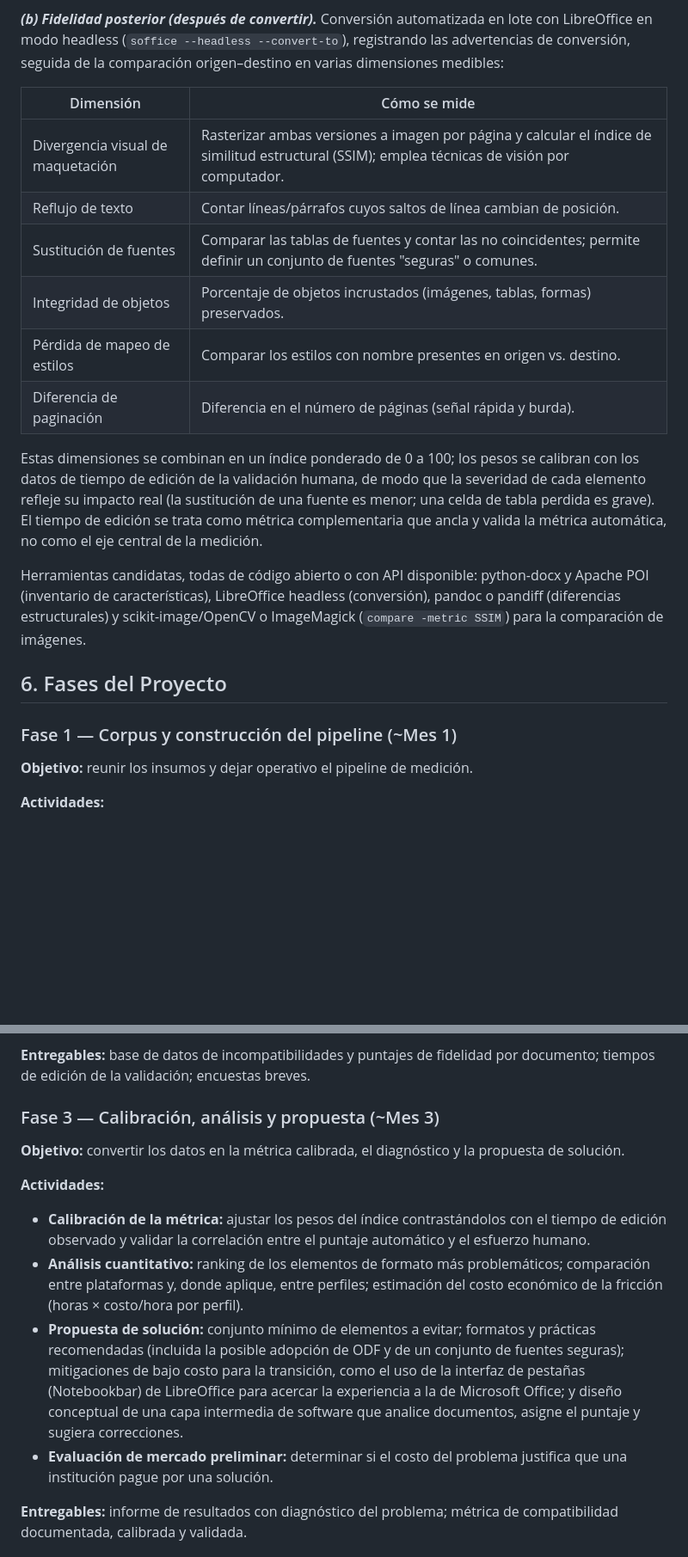
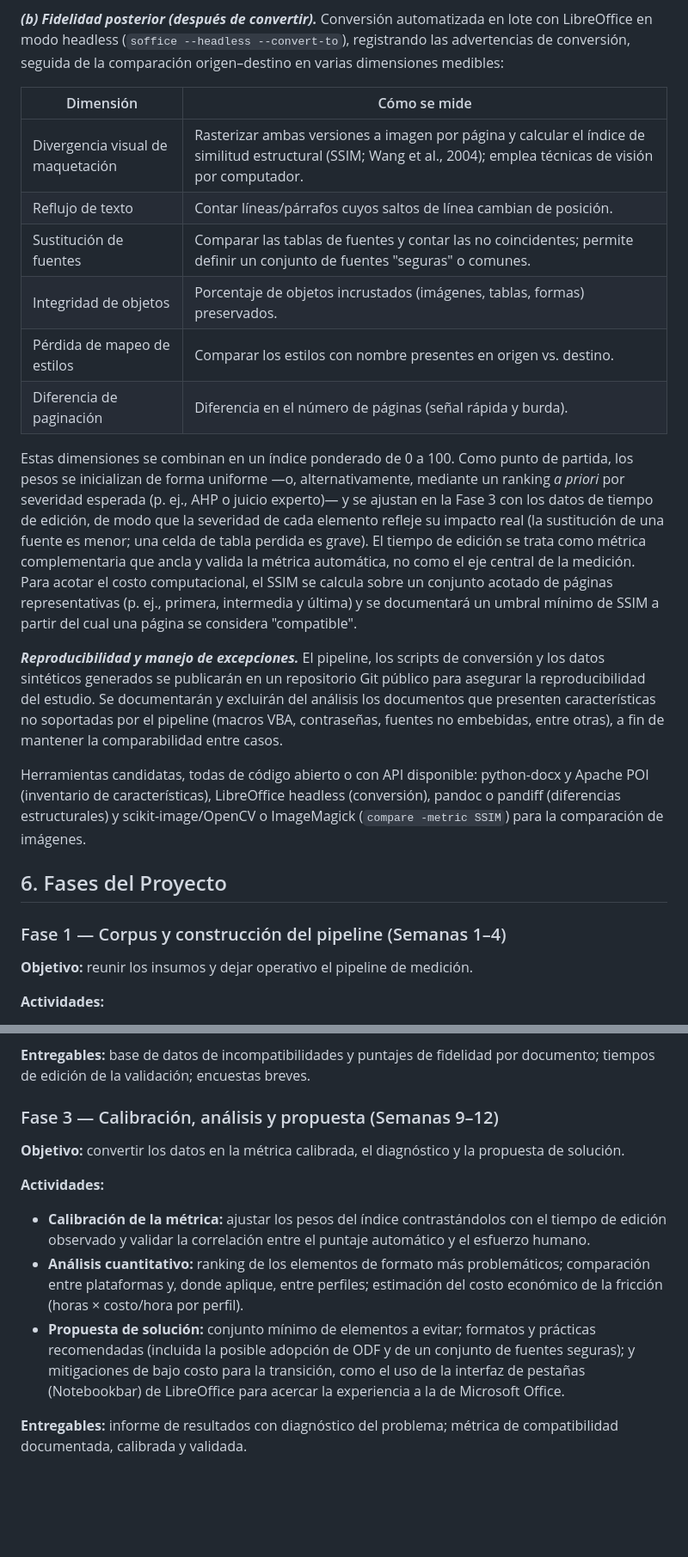
Before and after one commit to macastro/OptiDoc, a Markdown page: README.md, 2 parts joined by grey strips. Shown at 86% size. Rendered like a GitHub page; blank space fills up the shorter version.

```diff
--- a/README.md
+++ b/README.md
@@ -59,20 +59,22 @@ El pipeline combina dos momentos:
 
 | Dimensión | Cómo se mide |
 | --- | --- |
-| Divergencia visual de maquetación | Rasterizar ambas versiones a imagen por página y calcular el índice de similitud estructural (SSIM); emplea técnicas de visión por computador. |
+| Divergencia visual de maquetación | Rasterizar ambas versiones a imagen por página y calcular el índice de similitud estructural (SSIM; Wang et al., 2004); emplea técnicas de visión por computador. |
 | Reflujo de texto | Contar líneas/párrafos cuyos saltos de línea cambian de posición. |
 | Sustitución de fuentes | Comparar las tablas de fuentes y contar las no coincidentes; permite definir un conjunto de fuentes "seguras" o comunes. |
 | Integridad de objetos | Porcentaje de objetos incrustados (imágenes, tablas, formas) preservados. |
 | Pérdida de mapeo de estilos | Comparar los estilos con nombre presentes en origen vs. destino. |
 | Diferencia de paginación | Diferencia en el número de páginas (señal rápida y burda). |
 
-Estas dimensiones se combinan en un índice ponderado de 0 a 100; los pesos se calibran con los datos de tiempo de edición de la validación humana, de modo que la severidad de cada elemento refleje su impacto real (la sustitución de una fuente es menor; una celda de tabla perdida es grave). El tiempo de edición se trata como métrica complementaria que ancla y valida la métrica automática, no como el eje central de la medición.
+Estas dimensiones se combinan en un índice ponderado de 0 a 100. Como punto de partida, los pesos se inicializan de forma uniforme —o, alternativamente, mediante un ranking *a priori* por severidad esperada (p. ej., AHP o juicio experto)— y se ajustan en la Fase 3 con los datos de tiempo de edición, de modo que la severidad de cada elemento refleje su impacto real (la sustitución de una fuente es menor; una celda de tabla perdida es grave). El tiempo de edición se trata como métrica complementaria que ancla y valida la métrica automática, no como el eje central de la medición. Para acotar el costo computacional, el SSIM se calcula sobre un conjunto acotado de páginas representativas (p. ej., primera, intermedia y última) y se documentará un umbral mínimo de SSIM a partir del cual una página se considera "compatible".
+
+***Reproducibilidad y manejo de excepciones.*** El pipeline, los scripts de conversión y los datos sintéticos generados se publicarán en un repositorio Git público para asegurar la reproducibilidad del estudio. Se documentarán y excluirán del análisis los documentos que presenten características no soportadas por el pipeline (macros VBA, contraseñas, fuentes no embebidas, entre otras), a fin de mantener la comparabilidad entre casos.
 
 Herramientas candidatas, todas de código abierto o con API disponible: python-docx y Apache POI (inventario de características), LibreOffice headless (conversión), pandoc o pandiff (diferencias estructurales) y scikit-image/OpenCV o ImageMagick (`compare -metric SSIM`) para la comparación de imágenes.
 
 ## 6. Fases del Proyecto
 
-### Fase 1 — Corpus y construcción del pipeline (~Mes 1)
+### Fase 1 — Corpus y construcción del pipeline (Semanas 1–4)
 
 **Objetivo:** reunir los insumos y dejar operativo el pipeline de medición.
 
@@ -98,7 +100,7 @@ Herramientas candidatas, todas de código abierto o con API disponible: python-d
 
 **Entregables:** base de datos de incompatibilidades y puntajes de fidelidad por documento; tiempos de edición de la validación; encuestas breves.
 
-### Fase 3 — Calibración, análisis y propuesta (~Mes 3)
+### Fase 3 — Calibración, análisis y propuesta (Semanas 9–12)
 
 **Objetivo:** convertir los datos en la métrica calibrada, el diagnóstico y la propuesta de solución.
 
@@ -106,8 +108,7 @@ Herramientas candidatas, todas de código abierto o con API disponible: python-d
 
 - **Calibración de la métrica:** ajustar los pesos del índice contrastándolos con el tiempo de edición observado y validar la correlación entre el puntaje automático y el esfuerzo humano.
 - **Análisis cuantitativo:** ranking de los elementos de formato más problemáticos; comparación entre plataformas y, donde aplique, entre perfiles; estimación del costo económico de la fricción (horas × costo/hora por perfil).
-- **Propuesta de solución:** conjunto mínimo de elementos a evitar; formatos y prácticas recomendadas (incluida la posible adopción de ODF y de un conjunto de fuentes seguras); mitigaciones de bajo costo para la transición, como el uso de la interfaz de pestañas (Notebookbar) de LibreOffice para acercar la experiencia a la de Microsoft Office; y diseño conceptual de una capa intermedia de software que analice documentos, asigne el puntaje y sugiera correcciones.
-- **Evaluación de mercado preliminar:** determinar si el costo del problema justifica que una institución pague por una solución.
+- **Propuesta de solución:** conjunto mínimo de elementos a evitar; formatos y prácticas recomendadas (incluida la posible adopción de ODF y de un conjunto de fuentes seguras); y mitigaciones de bajo costo para la transición, como el uso de la interfaz de pestañas (Notebookbar) de LibreOffice para acercar la experiencia a la de Microsoft Office.
 
 **Entregables:** informe de resultados con diagnóstico del problema; métrica de compatibilidad documentada, calibrada y validada.
 
```
Also changed, not shown: other parts of README.md (+25 -8 lines).
